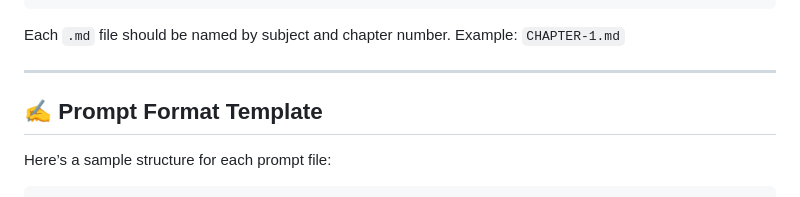
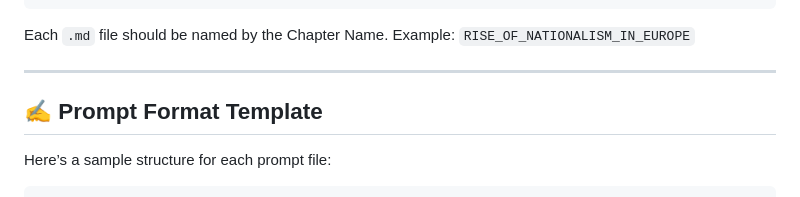
Before and after one commit to SlickMojang11/notebooks, a Markdown page: PROMPTS.md, the part around the change. GitHub-like rendering.

Commit message:
Auto-commit: 2025-04-06 17:29:23

````diff
--- a/PROMPTS.md
+++ b/PROMPTS.md
@@ -46,7 +46,7 @@ PROMPT-DESIGNS/
     └── POLITICAL-SCIENCE/
 ```
 
-Each `.md` file should be named by subject and chapter number. Example: `CHAPTER-1.md`
+Each `.md` file should be named by the Chapter Name. Example: `RISE_OF_NATIONALISM_IN_EUROPE`
 
 ---
 
````
